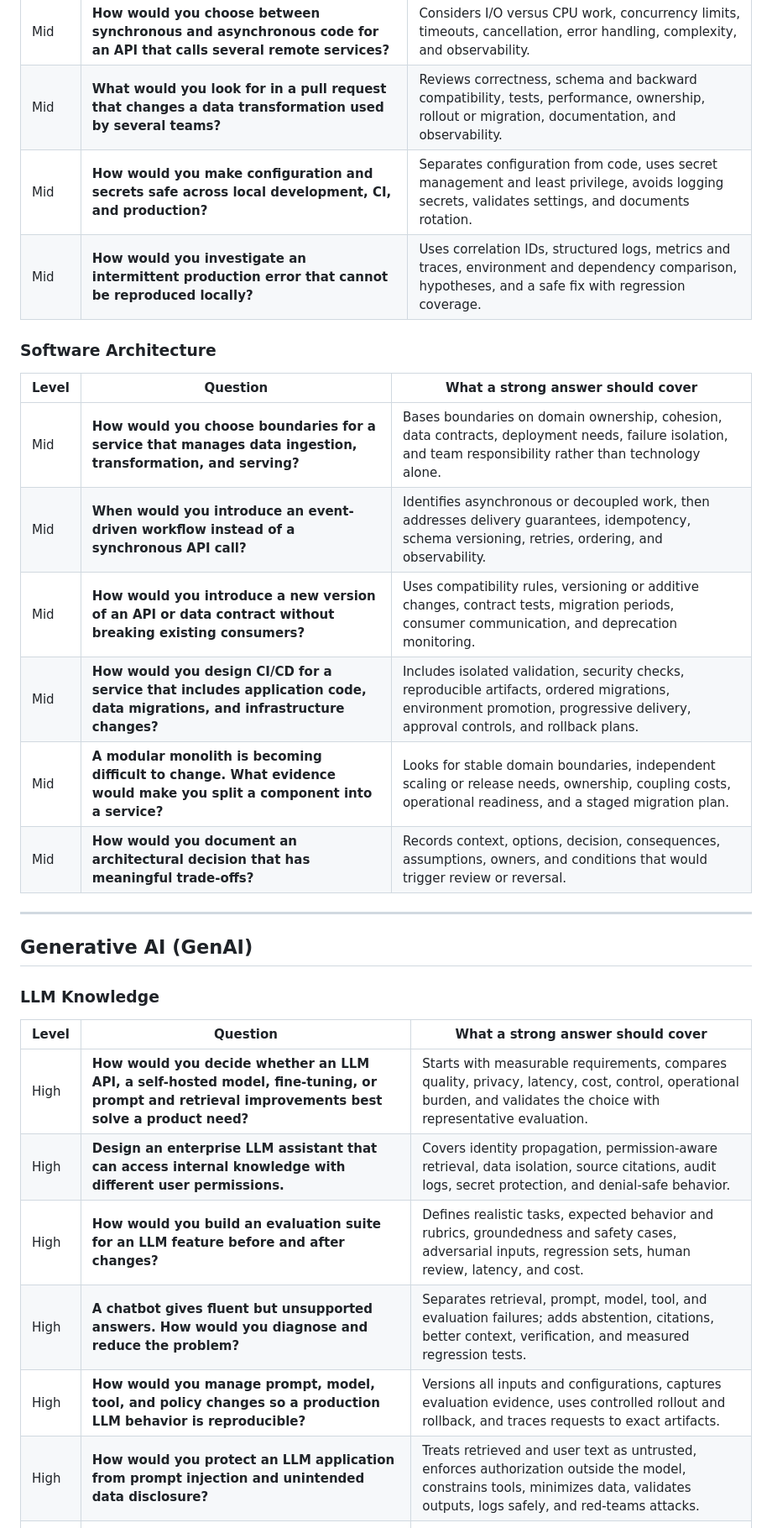
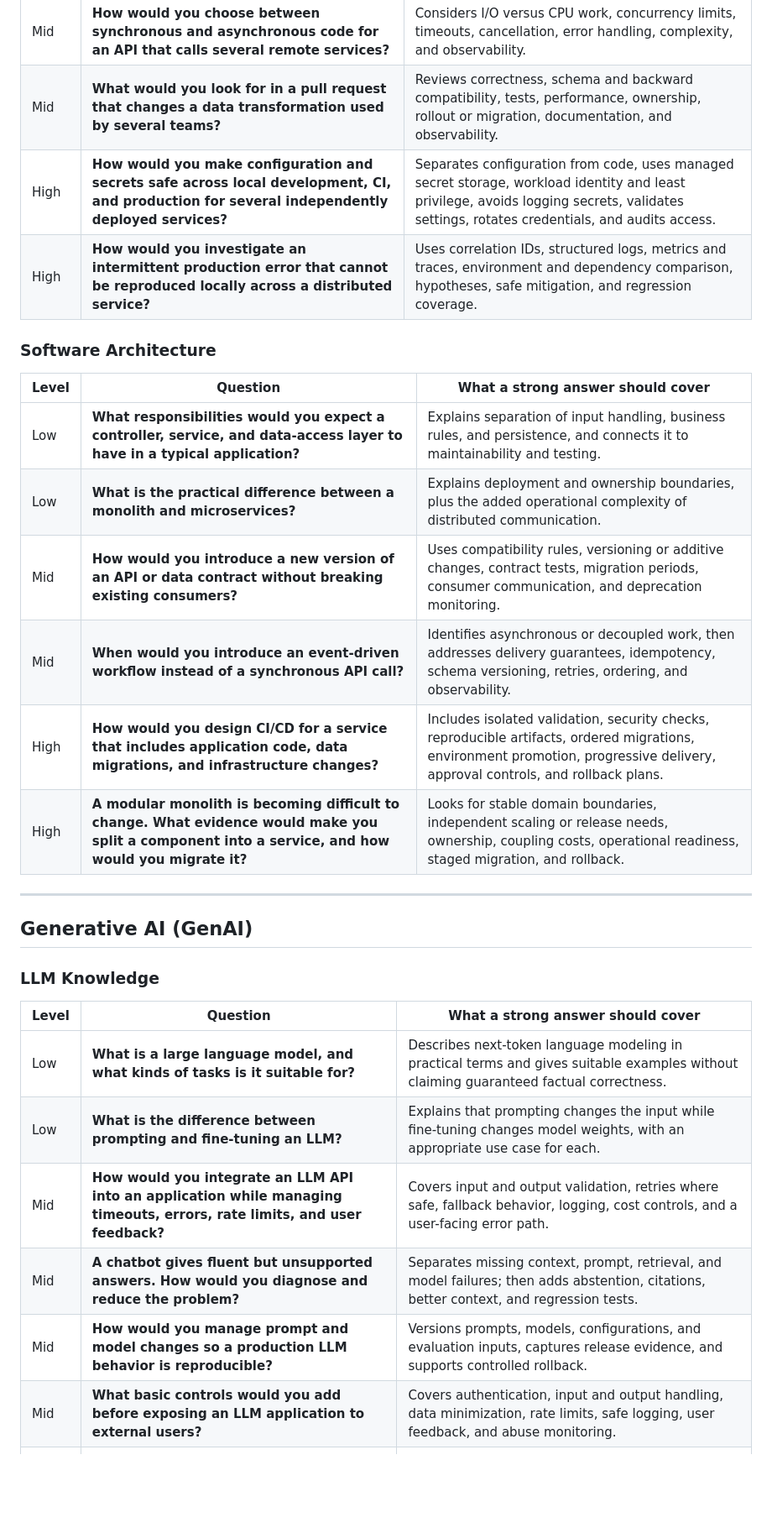
Before and after one commit to andreshere00/andreshere00, a Markdown page: questions-and-answers.md, the part around one of its changes. Shown at 84% size. Drawn GitHub-style; blank space fills up the shorter version.

Commit message:
docs: balance question levels per skill
Co-authored-by: Andrés Herencia <andreshere00@users.noreply.github.com>

```diff
--- a/questions-and-answers.md
+++ b/questions-and-answers.md
@@ -77,18 +77,18 @@ open-ended so interviewers can probe for relevant examples, trade-offs, and deci
 | Mid | **How would you choose between synchronous and asynchronous code for an API that calls several remote services?** | Considers I/O versus CPU work, concurrency limits, timeouts, cancellation, error handling, complexity, and observability. |
 | Mid | **What would you look for in a pull request that changes a data transformation used by several teams?** | Reviews correctness, schema and backward compatibility, tests, performance, ownership, rollout or migration, documentation, and observability. |
-| Mid | **How would you make configuration and secrets safe across local development, CI, and production?** | Separates configuration from code, uses secret management and least privilege, avoids logging secrets, validates settings, and documents rotation. |
-| Mid | **How would you investigate an intermittent production error that cannot be reproduced locally?** | Uses correlation IDs, structured logs, metrics and traces, environment and dependency comparison, hypotheses, and a safe fix with regression coverage. |
+| High | **How would you make configuration and secrets safe across local development, CI, and production for several independently deployed services?** | Separates configuration from code, uses managed secret storage, workload identity and least privilege, avoids logging secrets, validates settings, rotates credentials, and audits access. |
+| High | **How would you investigate an intermittent production error that cannot be reproduced locally across a distributed service?** | Uses correlation IDs, structured logs, metrics and traces, environment and dependency comparison, hypotheses, safe mitigation, and regression coverage. |
 
 ### Software Architecture
 
 | Level | Question | What a strong answer should cover |
 |---|---|---|
-| Mid | **How would you choose boundaries for a service that manages data ingestion, transformation, and serving?** | Bases boundaries on domain ownership, cohesion, data contracts, deployment needs, failure isolation, and team responsibility rather than technology alone. |
+| Low | **What responsibilities would you expect a controller, service, and data-access layer to have in a typical application?** | Explains separation of input handling, business rules, and persistence, and connects it to maintainability and testing. |
+| Low | **What is the practical difference between a monolith and microservices?** | Explains deployment and ownership boundaries, plus the added operational complexity of distributed communication. |
+| Mid | **How would you introduce a new version of an API or data contract without breaking existing consumers?** | Uses compatibility rules, versioning or additive changes, contract tests, migration periods, consumer communication, and deprecation monitoring. |
 | Mid | **When would you introduce an event-driven workflow instead of a synchronous API call?** | Identifies asynchronous or decoupled work, then addresses delivery guarantees, idempotency, schema versioning, retries, ordering, and observability. |
-| Mid | **How would you introduce a new version of an API or data contract without breaking existing consumers?** | Uses compatibility rules, versioning or additive changes, contract tests, migration periods, consumer communication, and deprecation monitoring. |
-| Mid | **How would you design CI/CD for a service that includes application code, data migrations, and infrastructure changes?** | Includes isolated validation, security checks, reproducible artifacts, ordered migrations, environment promotion, progressive delivery, approval controls, and rollback plans. |
-| Mid | **A modular monolith is becoming difficult to change. What evidence would make you split a component into a service?** | Looks for stable domain boundaries, independent scaling or release needs, ownership, coupling costs, operational readiness, and a staged migration plan. |
-| Mid | **How would you document an architectural decision that has meaningful trade-offs?** | Records context, options, decision, consequences, assumptions, owners, and conditions that would trigger review or reversal. |
+| High | **How would you design CI/CD for a service that includes application code, data migrations, and infrastructure changes?** | Includes isolated validation, security checks, reproducible artifacts, ordered migrations, environment promotion, progressive delivery, approval controls, and rollback plans. |
+| High | **A modular monolith is becoming difficult to change. What evidence would make you split a component into a service, and how would you migrate it?** | Looks for stable domain boundaries, independent scaling or release needs, ownership, coupling costs, operational readiness, staged migration, and rollback. |
 
 ---
 
@@ -98,12 +98,12 @@ open-ended so interviewers can probe for relevant examples, trade-offs, and deci
 
 | Level | Question | What a strong answer should cover |
 |---|---|---|
-| High | **How would you decide whether an LLM API, a self-hosted model, fine-tuning, or prompt and retrieval improvements best solve a product need?** | Starts with measurable requirements, compares quality, privacy, latency, cost, control, operational burden, and validates the choice with representative evaluation. |
-| High | **Design an enterprise LLM assistant that can access internal knowledge with different user permissions.** | Covers identity propagation, permission-aware retrieval, data isolation, source citations, audit logs, secret protection, and denial-safe behavior. |
-| High | **How would you build an evaluation suite for an LLM feature before and after changes?** | Defines realistic tasks, expected behavior and rubrics, groundedness and safety cases, adversarial inputs, regression sets, human review, latency, and cost. |
-| High | **A chatbot gives fluent but unsupported answers. How would you diagnose and reduce the problem?** | Separates retrieval, prompt, model, tool, and evaluation failures; adds abstention, citations, better context, verification, and measured regression tests. |
-| High | **How would you manage prompt, model, tool, and policy changes so a production LLM behavior is reproducible?** | Versions all inputs and configurations, captures evaluation evidence, uses controlled rollout and rollback, and traces requests to exact artifacts. |
-| High | **How would you protect an LLM application from prompt injection and unintended data disclosure?** | Treats retrieved and user text as untrusted, enforces authorization outside the model, constrains tools, minimizes data, validates outputs, logs safely, and red-teams attacks. |
+| Low | **What is a large language model, and what kinds of tasks is it suitable for?** | Describes next-token language modeling in practical terms and gives suitable examples without claiming guaranteed factual correctness. |
+| Low | **What is the difference between prompting and fine-tuning an LLM?** | Explains that prompting changes the input while fine-tuning changes model weights, with an appropriate use case for each. |
+| Mid | **How would you integrate an LLM API into an application while managing timeouts, errors, rate limits, and user feedback?** | Covers input and output validation, retries where safe, fallback behavior, logging, cost controls, and a user-facing error path. |
+| Mid | **A chatbot gives fluent but unsupported answers. How would you diagnose and reduce the problem?** | Separates missing context, prompt, retrieval, and model failures; then adds abstention, citations, better context, and regression tests. |
+| Mid | **How would you manage prompt and model changes so a production LLM behavior is reproducible?** | Versions prompts, models, configurations, and evaluation inputs, captures release evidence, and supports controlled rollback. |
+| Mid | **What basic controls would you add before exposing an LLM application to external users?** | Covers authentication, input and output handling, data minimization, rate limits, safe logging, user feedback, and abuse monitoring. |
 | High | **How do transformer architecture and context length affect the latency and cost of an LLM feature?** | Explains tokenization, attention and KV-cache costs, input and output token budgets, batching, model selection, and context-management trade-offs. |
 | High | **A product team wants to use a larger model because demo quality is better. How would you make the production decision?** | Compares task-level quality and failure modes against latency, throughput, reliability, privacy, and total cost under production traffic. |
 | High | **How would you determine whether fine-tuning is justified rather than using few-shot prompting or RAG?** | Identifies the failure type, data quantity and quality, maintenance burden, evaluation plan, safety implications, and the incremental value over simpler approaches. |
```
Also changed, not shown: other parts of questions-and-answers.md (+60 -60 lines).
